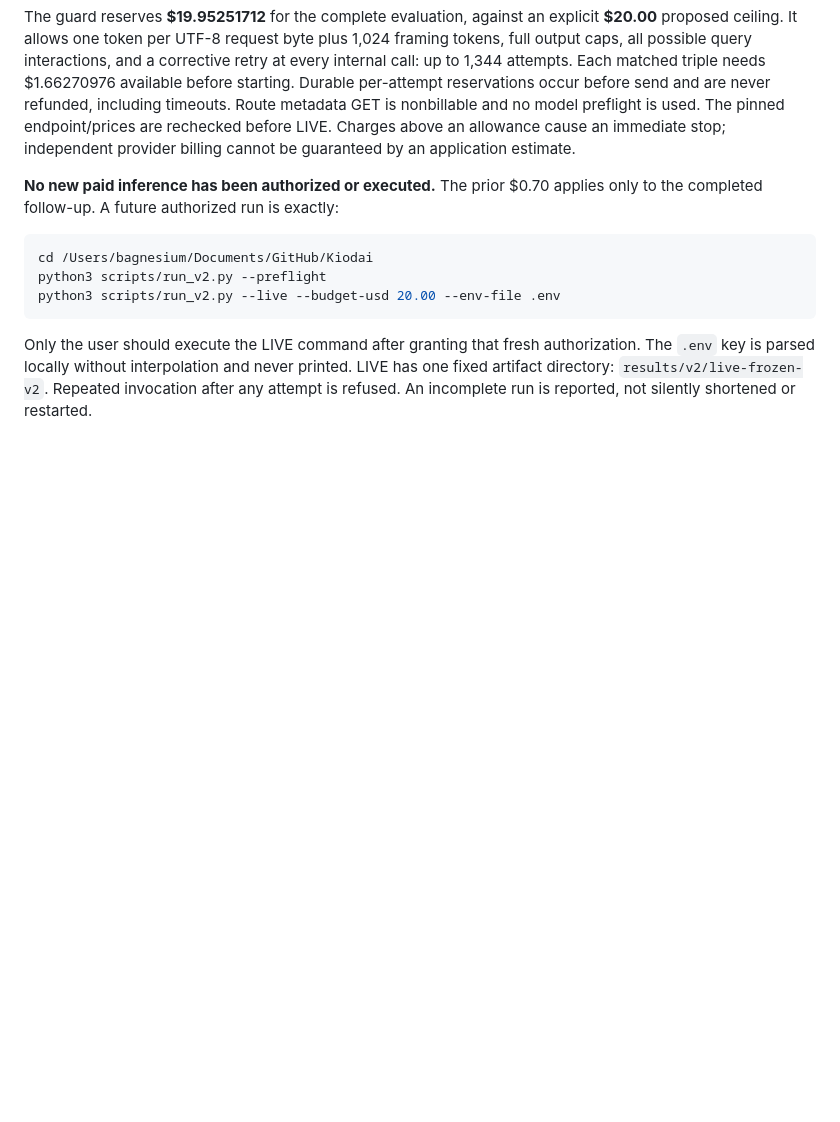
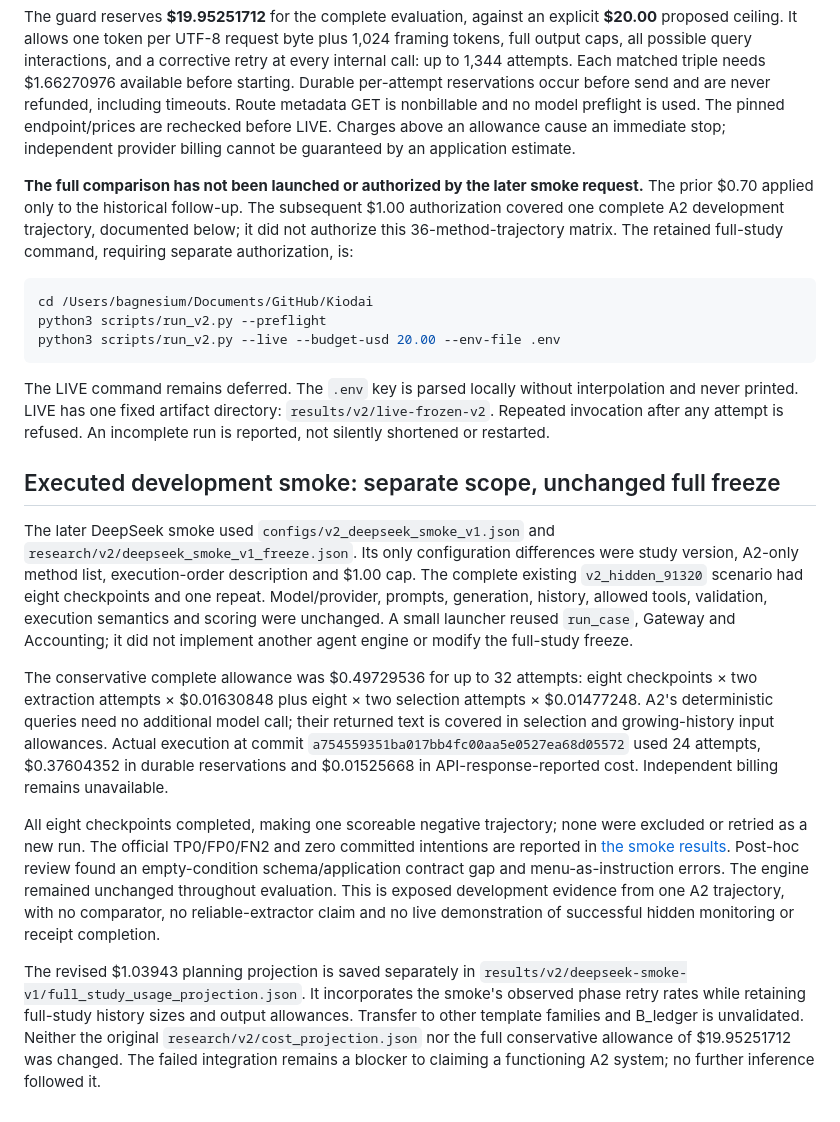
Before and after one commit to Bagnesium/Kiodai, a Markdown page: docs/v2/METHOD.md, the part around the change. Drawn GitHub-style; blank space fills up the shorter version.

Commit message:
docs(v2): separate executed smoke authorization from the deferred full protocol

````diff
--- a/docs/v2/METHOD.md
+++ b/docs/v2/METHOD.md
@@ -42,7 +42,7 @@ The freeze is `research/v2/freeze.json`; it records implementation, prompts, sce
 
 The guard reserves **$19.95251712** for the complete evaluation, against an explicit **$20.00** proposed ceiling. It allows one token per UTF-8 request byte plus 1,024 framing tokens, full output caps, all possible query interactions, and a corrective retry at every internal call: up to 1,344 attempts. Each matched triple needs $1.66270976 available before starting. Durable per-attempt reservations occur before send and are never refunded, including timeouts. Route metadata GET is nonbillable and no model preflight is used. The pinned endpoint/prices are rechecked before LIVE. Charges above an allowance cause an immediate stop; independent provider billing cannot be guaranteed by an application estimate.
 
-**No new paid inference has been authorized or executed.** The prior $0.70 applies only to the completed follow-up. A future authorized run is exactly:
+**The full comparison has not been launched or authorized by the later smoke request.** The prior $0.70 applied only to the historical follow-up. The subsequent $1.00 authorization covered one complete A2 development trajectory, documented below; it did not authorize this 36-method-trajectory matrix. The retained full-study command, requiring separate authorization, is:
 
 ```bash
 cd /Users/bagnesium/Documents/GitHub/Kiodai
@@ -50,4 +50,14 @@ python3 scripts/run_v2.py --preflight
 python3 scripts/run_v2.py --live --budget-usd 20.00 --env-file .env
 ```
 
-Only the user should execute the LIVE command after granting that fresh authorization. The `.env` key is parsed locally without interpolation and never printed. LIVE has one fixed artifact directory: `results/v2/live-frozen-v2`. Repeated invocation after any attempt is refused. An incomplete run is reported, not silently shortened or restarted.
+The LIVE command remains deferred. The `.env` key is parsed locally without interpolation and never printed. LIVE has one fixed artifact directory: `results/v2/live-frozen-v2`. Repeated invocation after any attempt is refused. An incomplete run is reported, not silently shortened or restarted.
+
+## Executed development smoke: separate scope, unchanged full freeze
+
+The later DeepSeek smoke used `configs/v2_deepseek_smoke_v1.json` and `research/v2/deepseek_smoke_v1_freeze.json`. Its only configuration differences were study version, A2-only method list, execution-order description and $1.00 cap. The complete existing `v2_hidden_91320` scenario had eight checkpoints and one repeat. Model/provider, prompts, generation, history, allowed tools, validation, execution semantics and scoring were unchanged. A small launcher reused `run_case`, Gateway and Accounting; it did not implement another agent engine or modify the full-study freeze.
+
+The conservative complete allowance was $0.49729536 for up to 32 attempts: eight checkpoints × two extraction attempts × $0.01630848 plus eight × two selection attempts × $0.01477248. A2's deterministic queries need no additional model call; their returned text is covered in selection and growing-history input allowances. Actual execution at commit `a754559351ba017bb4fc00aa5e0527ea68d05572` used 24 attempts, $0.37604352 in durable reservations and $0.01525668 in API-response-reported cost. Independent billing remains unavailable.
+
+All eight checkpoints completed, making one scoreable negative trajectory; none were excluded or retried as a new run. The official TP0/FP0/FN2 and zero committed intentions are reported in [the smoke results](DEEPSEEK_SMOKE_RESULTS.md). Post-hoc review found an empty-condition schema/application contract gap and menu-as-instruction errors. The engine remained unchanged throughout evaluation. This is exposed development evidence from one A2 trajectory, with no comparator, no reliable-extractor claim and no live demonstration of successful hidden monitoring or receipt completion.
+
+The revised $1.03943 planning projection is saved separately in `results/v2/deepseek-smoke-v1/full_study_usage_projection.json`. It incorporates the smoke's observed phase retry rates while retaining full-study history sizes and output allowances. Transfer to other template families and B_ledger is unvalidated. Neither the original `research/v2/cost_projection.json` nor the full conservative allowance of $19.95251712 was changed. The failed integration remains a blocker to claiming a functioning A2 system; no further inference followed it.
````
